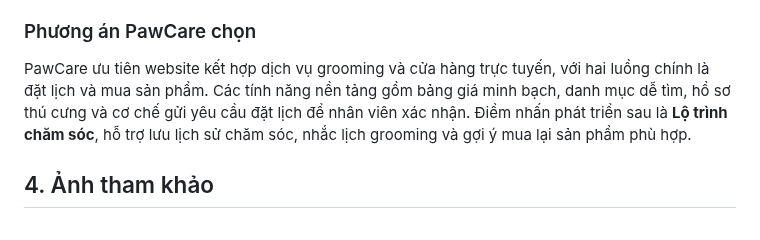
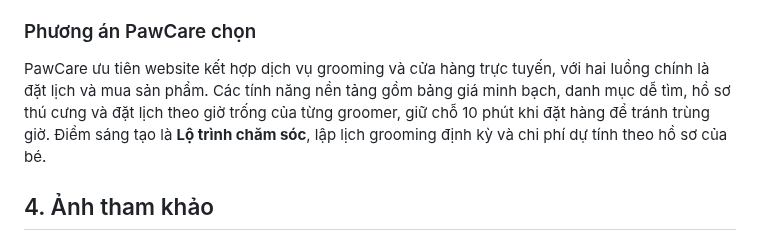
Before and after one commit to ngocdoan206/NHOM-4-PTUDTMDT-UEH, a Markdown page: docs/competitor analytics.md, the part around the change. Rendered like a GitHub page.

```diff
--- a/docs/competitor analytics.md
+++ b/docs/competitor analytics.md
@@ -36,7 +36,7 @@
 PawCare chưa cần triển khai danh mục hàng hóa quá rộng, hệ thống tự động khóa lịch/điều phối groomer theo thời gian thực, mô hình grooming tận nhà/xe lưu động hoặc dịch vụ đặt lịch định kỳ trừ tiền tự động. Những tính năng này đòi hỏi vốn đầu tư lớn, nhân sự di động và quy trình vận hành phức tạp vượt quá nguồn lực tiệm đơn lẻ ban đầu.
 
 ### Phương án PawCare chọn
-PawCare ưu tiên website kết hợp dịch vụ grooming và cửa hàng trực tuyến, với hai luồng chính là đặt lịch và mua sản phẩm. Các tính năng nền tảng gồm bảng giá minh bạch, danh mục dễ tìm, hồ sơ thú cưng và cơ chế gửi yêu cầu đặt lịch để nhân viên xác nhận. Điểm nhấn phát triển sau là **Lộ trình chăm sóc**, hỗ trợ lưu lịch sử chăm sóc, nhắc lịch grooming và gợi ý mua lại sản phẩm phù hợp.
+PawCare ưu tiên website kết hợp dịch vụ grooming và cửa hàng trực tuyến, với hai luồng chính là đặt lịch và mua sản phẩm. Các tính năng nền tảng gồm bảng giá minh bạch, danh mục dễ tìm, hồ sơ thú cưng và đặt lịch theo giờ trống của từng groomer, giữ chỗ 10 phút khi đặt hàng để tránh trùng giờ. Điểm sáng tạo là **Lộ trình chăm sóc**, lập lịch grooming định kỳ và chi phí dự tính theo hồ sơ của bé.
 
 ## 4. Ảnh tham khảo
 
```
